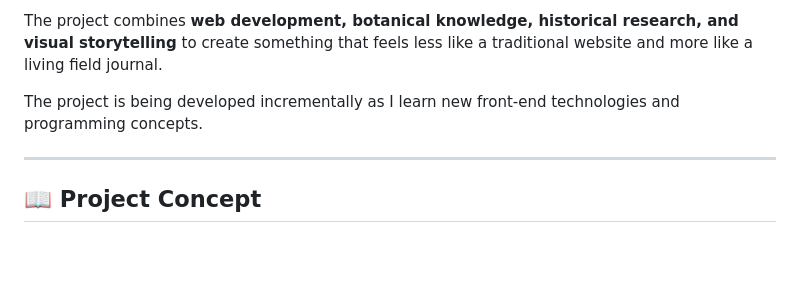
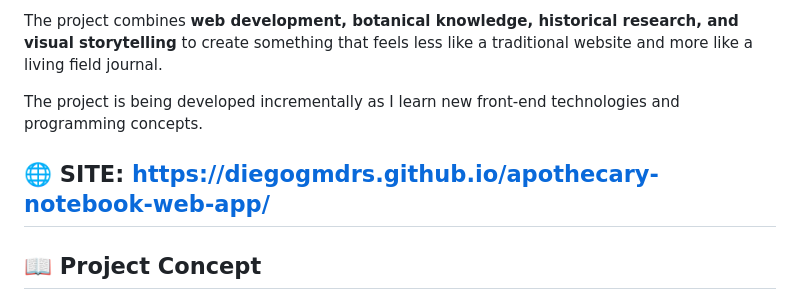
Before and after one commit to DiegoGMdrs/apothecary-notebook-web-app, a Markdown page: README.md, the part around the change. GitHub-like rendering; blank space fills up the shorter version.

Commit message:
Add site link to README
Added project site link to README.

```diff
--- a/README.md
+++ b/README.md
@@ -8,6 +8,7 @@ The project combines **web development, botanical knowledge, historical research
 
 The project is being developed incrementally as I learn new front-end technologies and programming concepts.
 
+🌐 SITE: https://diegogmdrs.github.io/apothecary-notebook-web-app/
 ---
 
 ## 📖 Project Concept
```
